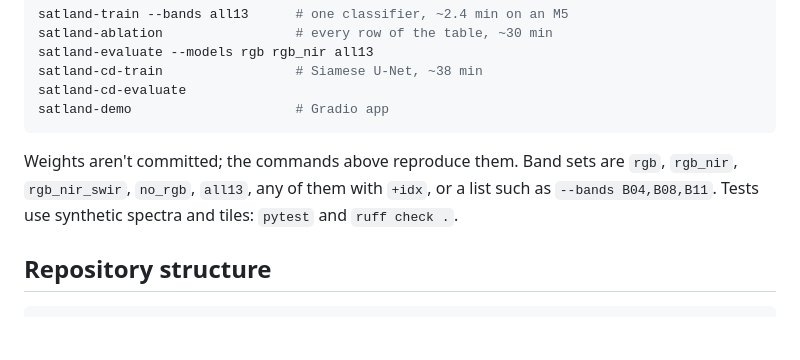
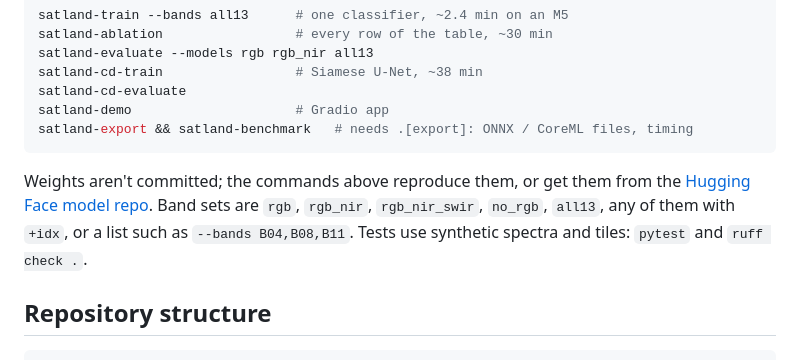
Before and after one commit to haroonkhan02/satellite-landuse-multispectral, a Markdown page: README.md, the part around one of its changes. Rendered like a GitHub page; blank space fills up the shorter version.

````diff
--- a/README.md
+++ b/README.md
@@ -102,9 +119,10 @@ satland-evaluate --models rgb rgb_nir all13
 satland-cd-train                 # Siamese U-Net, ~38 min
 satland-cd-evaluate
 satland-demo                     # Gradio app
+satland-export && satland-benchmark   # needs .[export]: ONNX / CoreML files, timing
 ```
 
-Weights aren't committed; the commands above reproduce them. Band sets are `rgb`, `rgb_nir`, `rgb_nir_swir`, `no_rgb`, `all13`, any of them with `+idx`, or a list such as `--bands B04,B08,B11`. Tests use synthetic spectra and tiles: `pytest` and `ruff check .`.
+Weights aren't committed; the commands above reproduce them, or get them from the [Hugging Face model repo](https://huggingface.co/haroonx02/satellite-landuse-multispectral). Band sets are `rgb`, `rgb_nir`, `rgb_nir_swir`, `no_rgb`, `all13`, any of them with `+idx`, or a list such as `--bands B04,B08,B11`. Tests use synthetic spectra and tiles: `pytest` and `ruff check .`.
 
 ## Repository structure
 
````
Also changed, not shown: other parts of README.md (+22 -1 lines).
